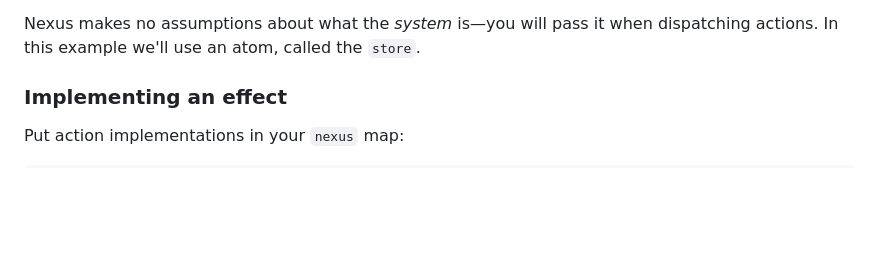
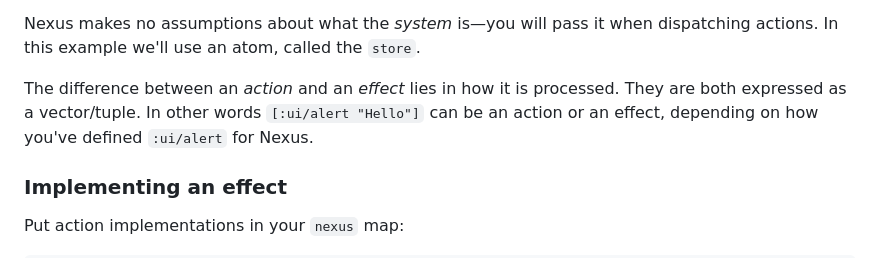
Before and after one commit to cjohansen/nexus, a Markdown page: Readme.md, the part around one of its changes. GitHub-like rendering; blank space fills up the shorter version.

Commit message:
Expand on the explanation of action vs effect

```diff
--- a/Readme.md
+++ b/Readme.md
@@ -106,6 +106,11 @@ this later), your *system*, and any arguments from the action.
 
 Nexus makes no assumptions about what the *system* is—you will pass it when
 dispatching actions. In this example we'll use an atom, called the `store`.
+
+The difference between an _action_ and an _effect_ lies in how it is processed.
+They are both expressed as a vector/tuple. In other words `[:ui/alert "Hello"]`
+can be an action or an effect, depending on how you've defined `:ui/alert` for
+Nexus.
 
 ### Implementing an effect
 
```
Also changed, not shown: other parts of Readme.md (+1 -1 lines).
